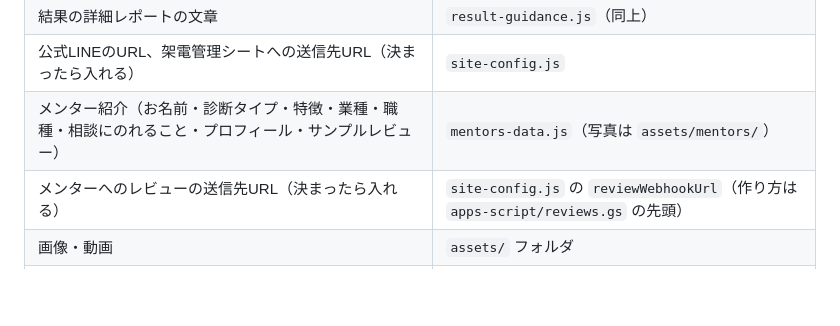
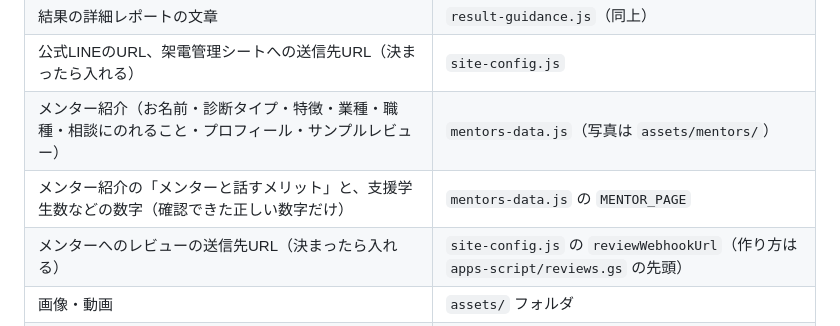
Before and after one commit to haru0101ma11ka09-crypto/tamakatsu-preview, a Markdown page: README.md, the part around the change. GitHub-like rendering; blank space fills up the shorter version.

Commit message:
READMEに、メンターと話すメリット・数字の書きかえ場所を追記
Co-Authored-By: Claude Opus 5.5 <noreply@anthropic.com>
Claude-Session: https://claude.ai/code/session_01E1fnbBZGUZjGP7oyid4aed

```diff
--- a/README.md
+++ b/README.md
@@ -31,6 +31,7 @@ GitHub のページ上だけで編集できます。ソフトのインストー
 | 結果の詳細レポートの文章 | `result-guidance.js`（同上） |
 | 公式LINEのURL、架電管理シートへの送信先URL（決まったら入れる） | `site-config.js` |
 | メンター紹介（お名前・診断タイプ・特徴・業種・職種・相談にのれること・プロフィール・サンプルレビュー） | `mentors-data.js`（写真は `assets/mentors/`） |
+| メンター紹介の「メンターと話すメリット」と、支援学生数などの数字（確認できた正しい数字だけ） | `mentors-data.js` の `MENTOR_PAGE` |
 | メンターへのレビューの送信先URL（決まったら入れる） | `site-config.js` の `reviewWebhookUrl`（作り方は `apps-script/reviews.gs` の先頭） |
 | 画像・動画 | `assets/` フォルダ |
 | 結果画面の確認用ページ | `result-preview.html?type=ACTP`（`ACTP` を他のタイプに変えて確認） |
```
